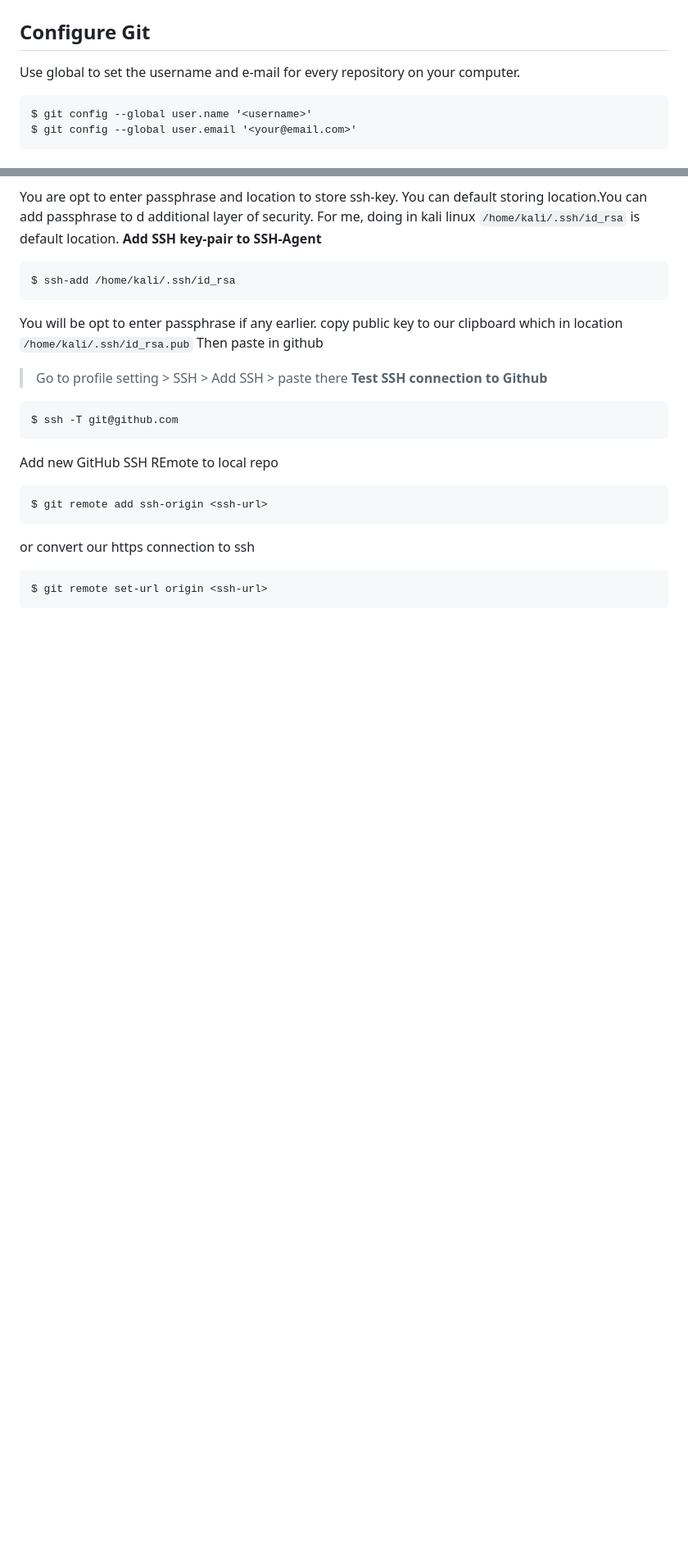
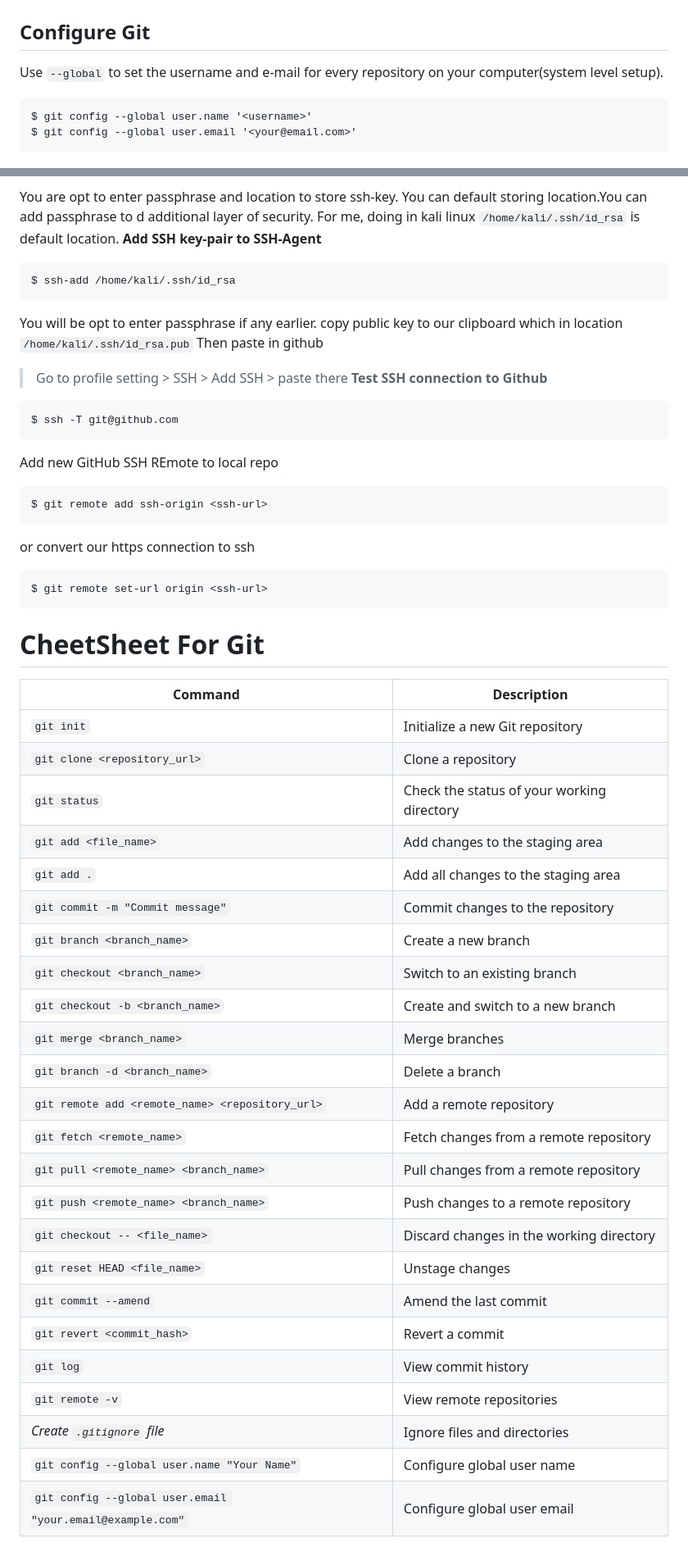
Before and after one commit to realsanjeev/tutorial-git, a Markdown page: GIT.md, 2 parts joined by grey strips. Shown: that part at 82% size. GitHub-like rendering; blank space fills up the shorter version.

Commit message:
Renamed README to Git

````diff
--- a/README.md
+++ b/GIT.md
@@ -1,6 +1,6 @@
 # Git Commands
 ## Configure Git
-Use global to set the username and e-mail for every repository on your computer.
+Use `--global` to set the username and e-mail for every repository on your computer(system level setup).
 ```
 $ git config --global user.name '<username>'
 $ git config --global user.email '<your@email.com>'
@@ -214,3 +222,31 @@ or convert our https connection to ssh
 ```
 $ git remote set-url origin <ssh-url>
 ```
+
+# CheetSheet For Git
+| **Command** | **Description** |
+|-------------|-----------------|
+| `git init` | Initialize a new Git repository |
+| `git clone <repository_url>` | Clone a repository |
+| `git status` | Check the status of your working directory |
+| `git add <file_name>` | Add changes to the staging area |
+| `git add .` | Add all changes to the staging area |
+| `git commit -m "Commit message"` | Commit changes to the repository |
+| `git branch <branch_name>` | Create a new branch |
+| `git checkout <branch_name>` | Switch to an existing branch |
+| `git checkout -b <branch_name>` | Create and switch to a new branch |
+| `git merge <branch_name>` | Merge branches |
+| `git branch -d <branch_name>` | Delete a branch |
+| `git remote add <remote_name> <repository_url>` | Add a remote repository |
+| `git fetch <remote_name>` | Fetch changes from a remote repository |
+| `git pull <remote_name> <branch_name>` | Pull changes from a remote repository |
+| `git push <remote_name> <branch_name>` | Push changes to a remote repository |
+| `git checkout -- <file_name>` | Discard changes in the working directory |
+| `git reset HEAD <file_name>` | Unstage changes |
+| `git commit --amend` | Amend the last commit |
+| `git revert <commit_hash>` | Revert a commit |
+| `git log` | View commit history |
+| `git remote -v` | View remote repositories |
+| *Create `.gitignore` file* | Ignore files and directories |
+| `git config --global user.name "Your Name"` | Configure global user name |
+| `git config --global user.email "your.email@example.com"` | Configure global user email |
````
Also changed, not shown: other parts of GIT.md (+11 -3 lines).
